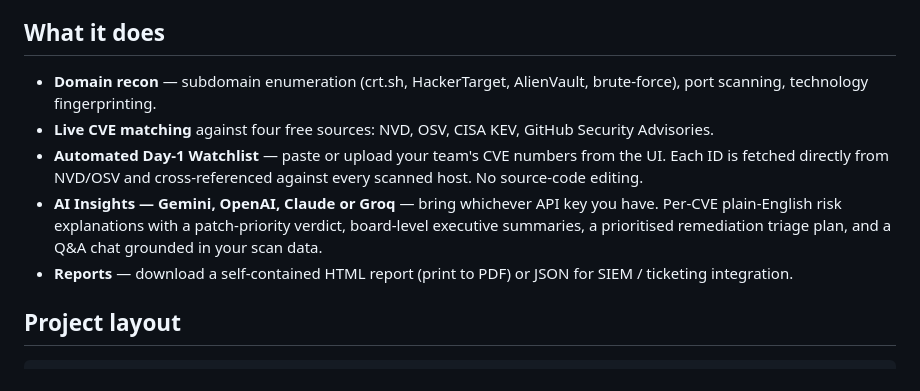
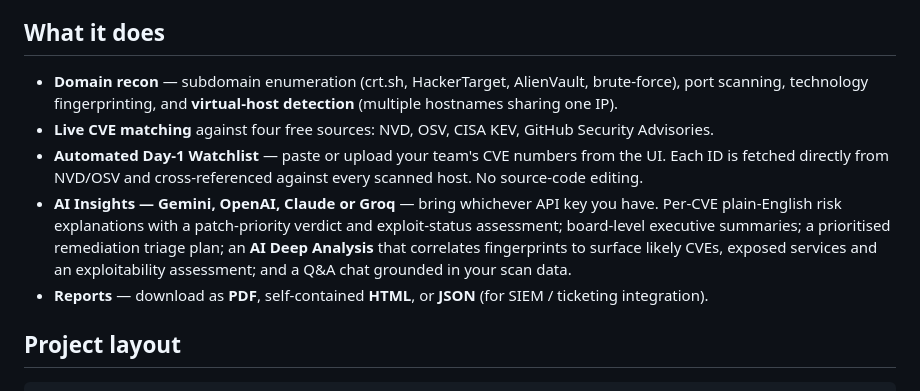
Before and after one commit to EYCyberEast/CVEScanner, a Markdown page: README.md, the part around the change. Rendered like a GitHub page.

```diff
--- a/README.md
+++ b/README.md
@@ -8,7 +8,8 @@ add CVE IDs), and **AI analysis powered by Google Gemini**.
 ## What it does
 
 - **Domain recon** — subdomain enumeration (crt.sh, HackerTarget, AlienVault,
-  brute-force), port scanning, technology fingerprinting.
+  brute-force), port scanning, technology fingerprinting, and **virtual-host
+  detection** (multiple hostnames sharing one IP).
 - **Live CVE matching** against four free sources: NVD, OSV, CISA KEV,
   GitHub Security Advisories.
 - **Automated Day-1 Watchlist** — paste or upload your team's CVE numbers
@@ -16,10 +17,12 @@ add CVE IDs), and **AI analysis powered by Google Gemini**.
   against every scanned host. No source-code editing.
 - **AI Insights — Gemini, OpenAI, Claude or Groq** — bring whichever API key
   you have. Per-CVE plain-English risk explanations with a patch-priority
-  verdict, board-level executive summaries, a prioritised remediation triage
-  plan, and a Q&A chat grounded in your scan data.
-- **Reports** — download a self-contained HTML report (print to PDF) or JSON
-  for SIEM / ticketing integration.
+  verdict and exploit-status assessment; board-level executive summaries; a
+  prioritised remediation triage plan; an **AI Deep Analysis** that correlates
+  fingerprints to surface likely CVEs, exposed services and an exploitability
+  assessment; and a Q&A chat grounded in your scan data.
+- **Reports** — download as **PDF**, self-contained **HTML**, or **JSON**
+  (for SIEM / ticketing integration).
 
 ## Project layout
 
```
